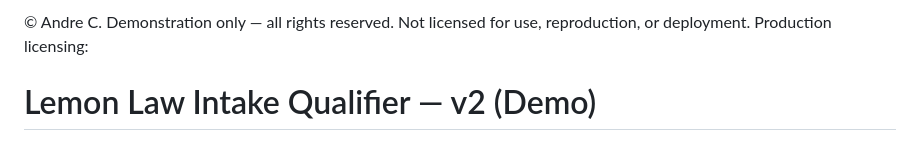
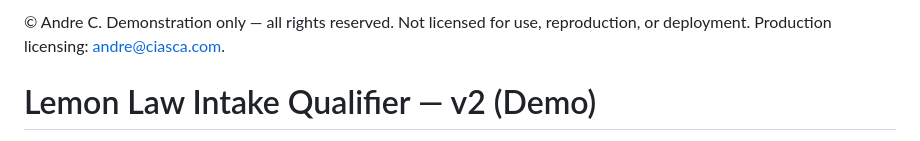
Before and after one commit to tech49it/lemon-qualifier, a Markdown page: README.md, the part around the change. Rendered like a GitHub page.

Commit message:
README: complete the production-licensing contact (andre@ciasca.com) to match the app footer

```diff
--- a/README.md
+++ b/README.md
@@ -1,4 +1,4 @@
-© Andre C. Demonstration only — all rights reserved. Not licensed for use, reproduction, or deployment. Production licensing:
+© Andre C. Demonstration only — all rights reserved. Not licensed for use, reproduction, or deployment. Production licensing: andre@ciasca.com.
 
 # Lemon Law Intake Qualifier — v2 (Demo)
 
```
